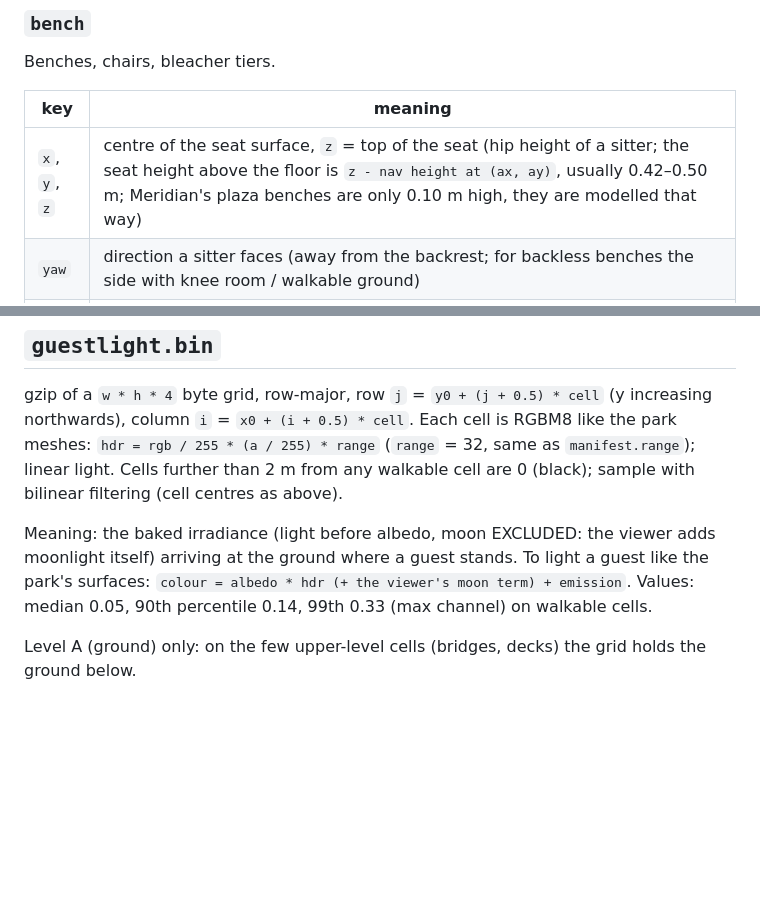
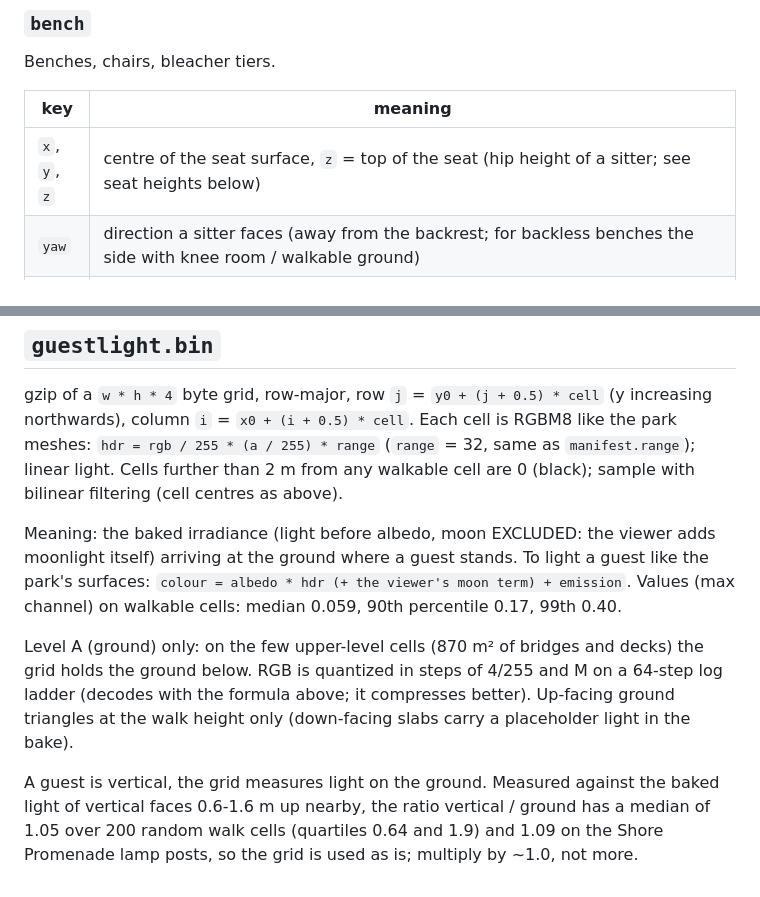
Before and after one commit to sh1ftmaker/lanternfall-3d, a Markdown page: tools/guests/FORMAT.md, 2 parts joined by grey strips. Rendered like a GitHub page; blank space fills up the shorter version.

Commit message:
Guests data: FORMAT.md notes on the light grid (encoding, vertical vs ground check)
Co-Authored-By: Claude Opus 5.5 <noreply@anthropic.com>
Claude-Session: https://claude.ai/code/session_011GKqgE6vmJGKPTazZDGxXN

```diff
--- a/tools/guests/FORMAT.md
+++ b/tools/guests/FORMAT.md
@@ -42,7 +42,7 @@ Benches, chairs, bleacher tiers.
 
 | key | meaning |
 |---|---|
-| `x`, `y`, `z` | centre of the seat surface, `z` = top of the seat (hip height of a sitter; the seat height above the floor is `z - nav height at (ax, ay)`, usually 0.42–0.50 m; Meridian's plaza benches are only 0.10 m high, they are modelled that way) |
+| `x`, `y`, `z` | centre of the seat surface, `z` = top of the seat (hip height of a sitter; see seat heights below) |
 | `yaw` | direction a sitter faces (away from the backrest; for backless benches the side with knee room / walkable ground) |
 | `cap` | number of seats: seat `k` (0..cap-1) sits at `(x, y) + r * ((k + 0.5) / cap - 0.5) * len`, where `r = (sin yaw, -cos yaw)` (the sitter's right) |
 | `len` | usable length along the bench (m) |
@@ -132,6 +132,12 @@ sample with bilinear filtering (cell centres as above).
 
 Meaning: the baked irradiance (light before albedo, moon EXCLUDED: the viewer adds moonlight itself) arriving at the
 ground where a guest stands. To light a guest like the park's surfaces: `colour = albedo * hdr (+ the viewer's moon
-term) + emission`. Values: median 0.05, 90th percentile 0.14, 99th 0.33 (max channel) on walkable cells.
+term) + emission`. Values (max channel) on walkable cells: median 0.059, 90th percentile 0.17, 99th 0.40.
 
-Level A (ground) only: on the few upper-level cells (bridges, decks) the grid holds the ground below.
+Level A (ground) only: on the few upper-level cells (870 m² of bridges and decks) the grid holds the ground below.
+RGB is quantized in steps of 4/255 and M on a 64-step log ladder (decodes with the formula above; it compresses
+better). Up-facing ground triangles at the walk height only (down-facing slabs carry a placeholder light in the bake).
+
+A guest is vertical, the grid measures light on the ground. Measured against the baked light of vertical faces
+0.6-1.6 m up nearby, the ratio vertical / ground has a median of 1.05 over 200 random walk cells (quartiles 0.64 and
+1.9) and 1.09 on the Shore Promenade lamp posts, so the grid is used as is; multiply by ~1.0, not more.
```
